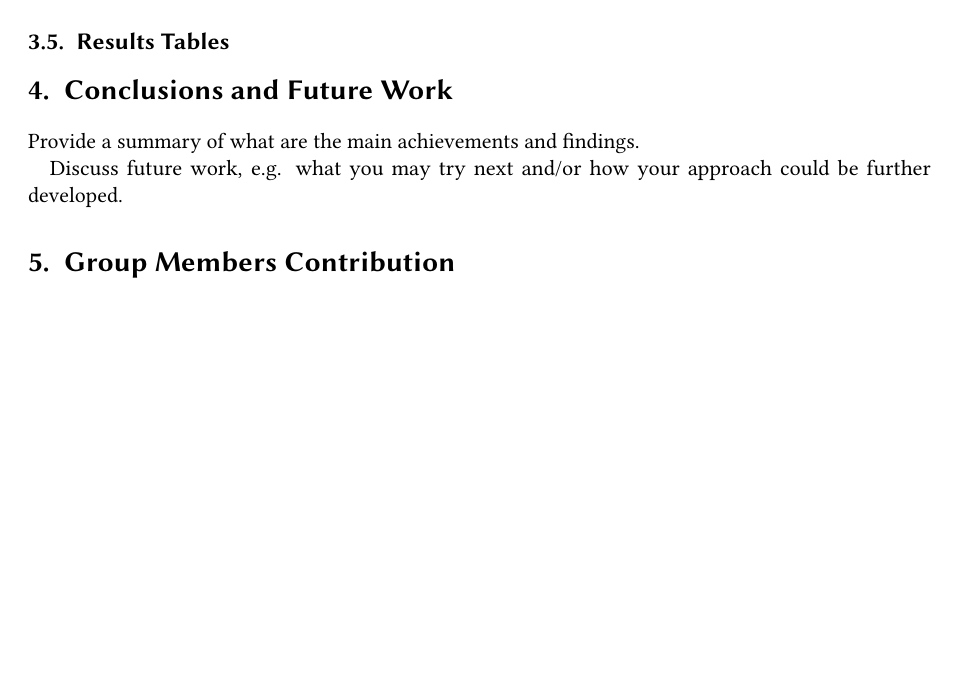
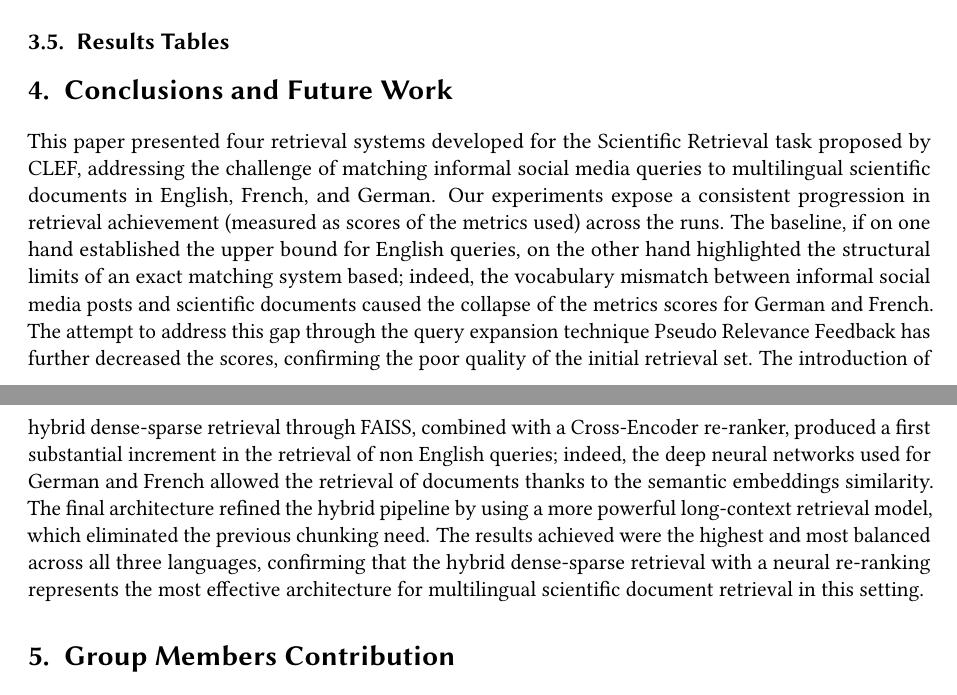
Before and after one commit to galianocarlo/clef-2026-retrieval-pipeline, a LaTeX problem sheet (homework-1/homework-1.tex, which reads homework-1/section/conclusion.tex): part of page 7 of 9 before the commit and two parts of pages 7 and 8 of 9 after it, the two joined at a grey line, cut so that both start at the same text, the shorter picture padded with empty space. Compiled offline with pdfLaTeX; a LaTeX package or settings file that is missing is left out.

Commit message:
Conclusions' formulation

```diff
--- a/homework-1/section/conclusion.tex
+++ b/homework-1/section/conclusion.tex
@@ -1,6 +1,8 @@
 \section{Conclusions and Future Work}
 \label{sec:conclusion}
 
-Provide a summary of what are the main achievements and findings.
-
-Discuss future work, e.g. what you may try next and/or how your approach could be further developed.
+This paper presented four retrieval systems developed for the Scientific Retrieval task proposed by CLEF, addressing the challenge of matching
+informal social media queries to multilingual scientific documents in English, French, and German.
+\noindent Our experiments expose a consistent progression in retrieval achievement (measured as scores of the metrics used) across the runs. The baseline, if on one hand established the upper bound for English queries, on the other hand highlighted the structural limits of an exact matching system based; indeed, the vocabulary mismatch between informal social media posts and scientific documents caused the collapse of the metrics scores for German and French.  The attempt to address this gap through the query expansion technique Pseudo Relevance Feedback has further decreased the scores, confirming the poor quality of the initial retrieval set. The introduction of hybrid dense-sparse retrieval through FAISS, combined
+with a Cross-Encoder re-ranker, produced a first substantial increment in the retrieval of non English queries; indeed, the deep neural networks used for German and French allowed the retrieval of documents thanks to the semantic embeddings similarity.
+\noindent The final architecture refined the hybrid pipeline by using a more powerful long-context retrieval model, which eliminated the previous chunking need. The results achieved were the highest and most balanced across all three languages, confirming that the hybrid dense-sparse retrieval with a neural re-ranking represents the most effective architecture for multilingual scientific document retrieval in this setting.
```
